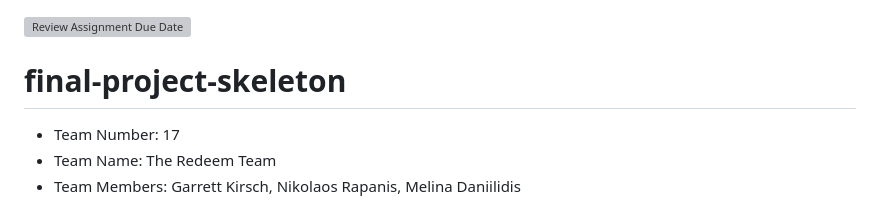
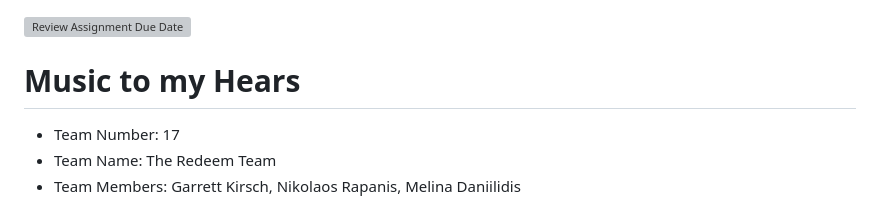
Before and after one commit to upenn-embedded/final-project-s25-the-redeem-team, a Markdown page: README.md, the part around the change. Rendered like a GitHub page; grey boxes are pictures that could not be loaded.

Commit message:
music to my ears

```diff
--- a/README.md
+++ b/README.md
@@ -1,5 +1,5 @@
 [![Review Assignment Due Date](https://classroom.github.com/assets/deadline-readme-button-22041afd0340ce965d47ae6ef1cefeee28c7c493a6346c4f15d667ab976d596c.svg)](https://classroom.github.com/a/WXeqVgks)
-# final-project-skeleton
+# Music to my Hears
 
 * Team Number: 17
 * Team Name: The Redeem Team
```
